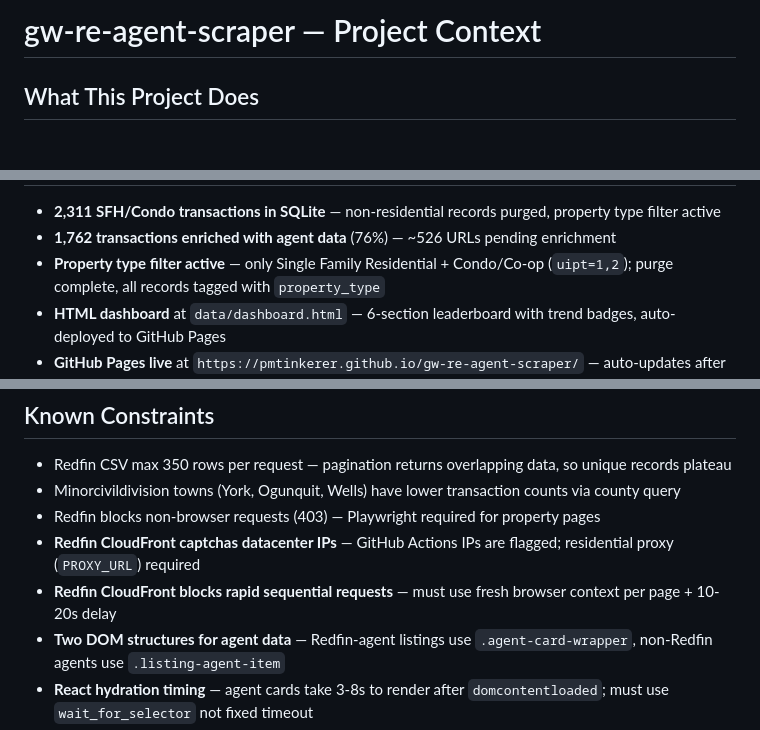
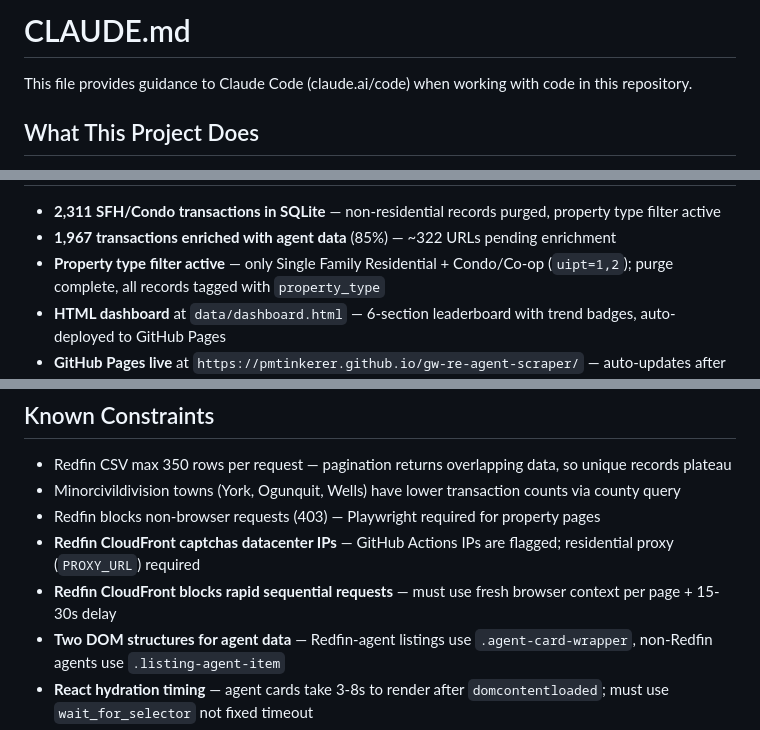
Before and after one commit to PMTinkerer/gw-re-agent-scraper, a Markdown page: CLAUDE.md, 3 parts joined by grey strips. Rendered like a GitHub page.

```diff
--- a/CLAUDE.md
+++ b/CLAUDE.md
@@ -1,4 +1,6 @@
-# gw-re-agent-scraper — Project Context
+# CLAUDE.md
+
+This file provides guidance to Claude Code (claude.ai/code) when working with code in this repository.
 
 ## What This Project Does
 Scrapes publicly visible sold property data from Redfin for 10 southern coastal Maine towns, then enriches each transaction with listing agent and brokerage data by visiting individual Redfin property pages via Playwright. The primary deliverables are `data/dashboard.html` (HTML leaderboard with trend badges, hosted on GitHub Pages) and `data/agent_leaderboard.md` (markdown version). Runs on GitHub Actions free tier with resumable chunk-based processing.
@@ -7,5 +9,5 @@ Scrapes publicly visible sold property data from Redfin for 10 southern coastal
 - **2,311 SFH/Condo transactions in SQLite** — non-residential records purged, property type filter active
-- **1,762 transactions enriched with agent data** (76%) — ~526 URLs pending enrichment
+- **1,967 transactions enriched with agent data** (85%) — ~322 URLs pending enrichment
 - **Property type filter active** — only Single Family Residential + Condo/Co-op (`uipt=1,2`); purge complete, all records tagged with `property_type`
 - **HTML dashboard** at `data/dashboard.html` — 6-section leaderboard with trend badges, auto-deployed to GitHub Pages
 - **GitHub Pages live** at `https://pmtinkerer.github.io/gw-re-agent-scraper/` — auto-updates after every CI run
@@ -101,7 +107,7 @@ python -m src.main --purge-non-residential
 - Minorcivildivision towns (York, Ogunquit, Wells) have lower transaction counts via county query
 - Redfin blocks non-browser requests (403) — Playwright required for property pages
 - **Redfin CloudFront captchas datacenter IPs** — GitHub Actions IPs are flagged; residential proxy (`PROXY_URL`) required
-- **Redfin CloudFront blocks rapid sequential requests** — must use fresh browser context per page + 10-20s delay
+- **Redfin CloudFront blocks rapid sequential requests** — must use fresh browser context per page + 15-30s delay
 - **Two DOM structures for agent data** — Redfin-agent listings use `.agent-card-wrapper`, non-Redfin agents use `.listing-agent-item`
 - **React hydration timing** — agent cards take 3-8s to render after `domcontentloaded`; must use `wait_for_selector` not fixed timeout
 - GitHub Actions job max 45-min timeout, 2000 min/month free tier
```
Also changed, not shown: other parts of CLAUDE.md (+14 -10 lines).
